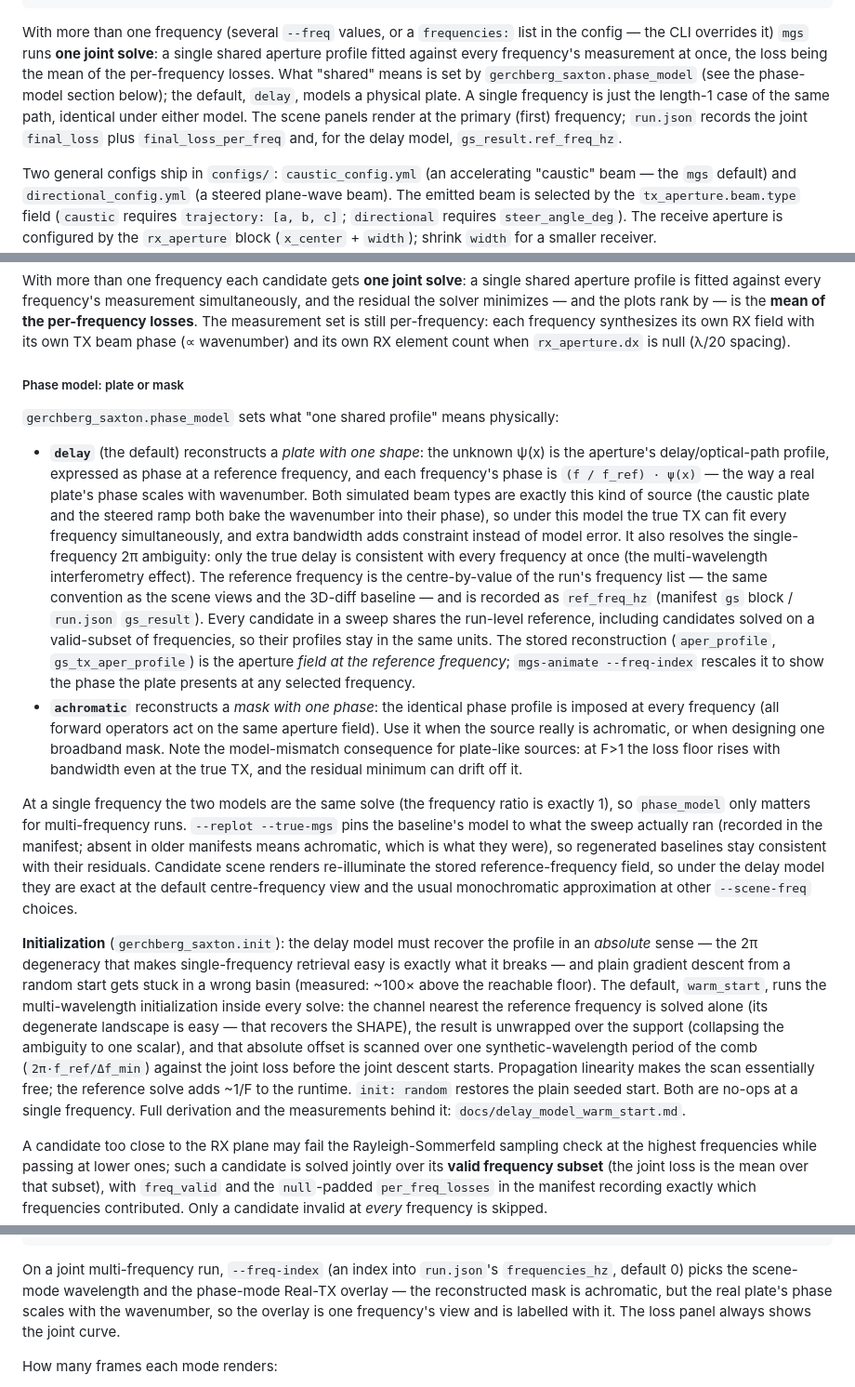
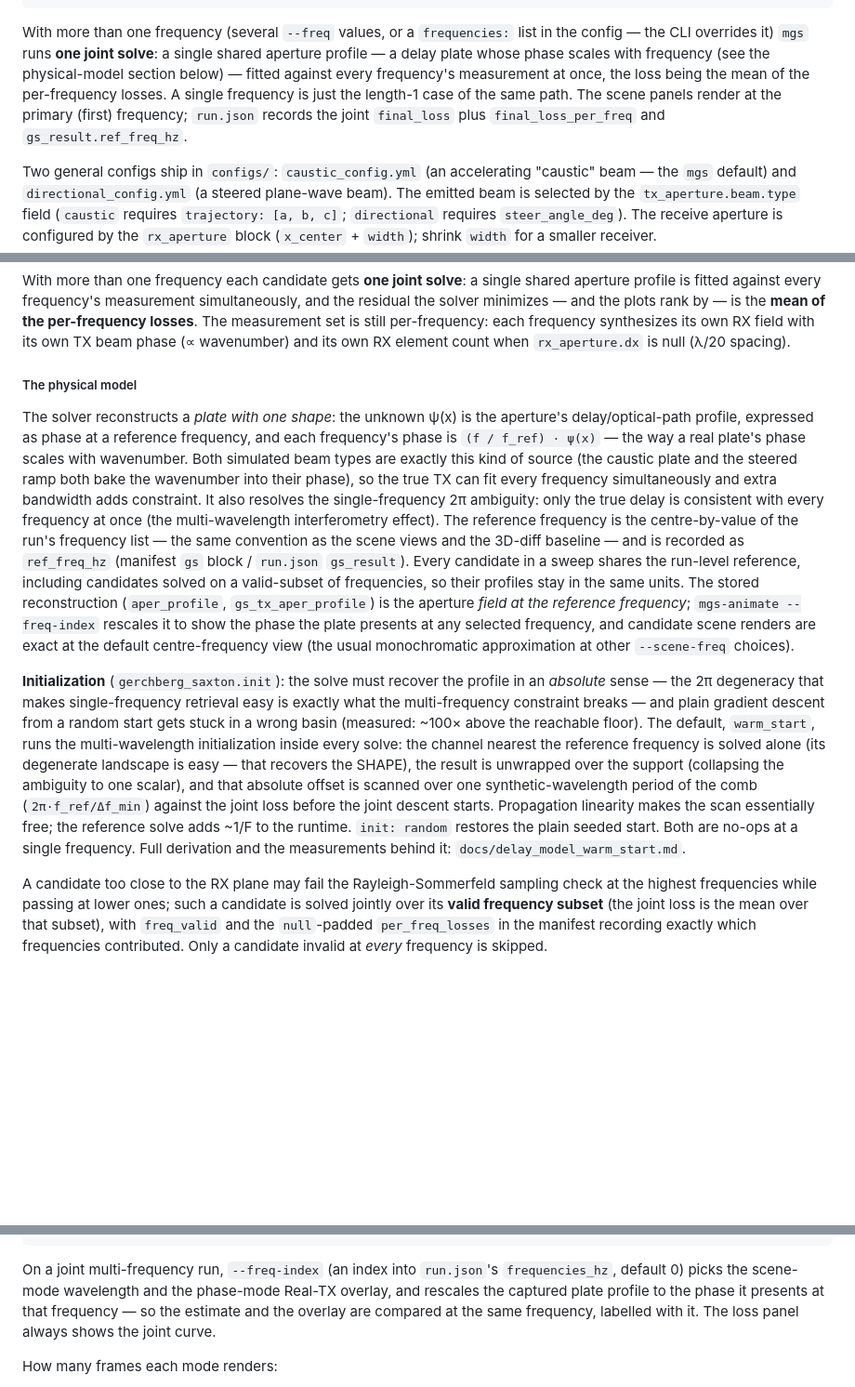
Before and after one commit to AlanChavez150/rice-bend, a Markdown page: README.md, 3 parts joined by grey strips. Shown at 93% size. GitHub-like rendering; blank space fills up the shorter version.

Commit message:
Stage 11c: docs for the one-model world
README's model section becomes 'The physical model' — the solver reconstructs a
delay plate, full stop — with the initialization paragraph folded in and the
retired mode-switch cross-references gone. docs/delay_model_warm_start.md is
rewritten present-tense: what the solver reconstructs, why the absolute profile
makes multi-frequency landscapes need the warm start, the four stages, and the
measured three-way results (8.7 mm at 150 GHz alone -> 3.0 mm at ±5% with the
truth cell ranked #1 -> 4.8 mm at ±10%). git grep -i achromatic over tracked
live files returns nothing.

Co-Authored-By: Claude Opus 5 (1M context) <noreply@anthropic.com>

```diff
--- a/README.md
+++ b/README.md
@@ -31,13 +31,12 @@ mgs --debug                                      # verbose logging
 
 With more than one frequency (several `--freq` values, or a `frequencies:` list in
 the config — the CLI overrides it) `mgs` runs **one joint solve**: a single shared
-aperture profile fitted against every frequency's measurement at once, the loss
-being the mean of the per-frequency losses. What "shared" means is set by
-`gerchberg_saxton.phase_model` (see the phase-model section below); the default,
-`delay`, models a physical plate. A single frequency is just the length-1 case of
-the same path, identical under either model. The scene panels render at the
-primary (first) frequency; `run.json` records the joint `final_loss` plus
-`final_loss_per_freq` and, for the delay model, `gs_result.ref_freq_hz`.
+aperture profile — a delay plate whose phase scales with frequency (see the
+physical-model section below) — fitted against every frequency's measurement at
+once, the loss being the mean of the per-frequency losses. A single frequency is
+just the length-1 case of the same path. The scene panels render at the primary
+(first) frequency; `run.json` records the joint `final_loss` plus
+`final_loss_per_freq` and `gs_result.ref_freq_hz`.
 
 Two general configs ship in `configs/`: `caustic_config.yml` (an accelerating
 "caustic" beam — the `mgs` default) and `directional_config.yml` (a steered
@@ -208,53 +207,39 @@ losses**. The measurement set is still per-frequency: each frequency synthesizes
 RX field with its own TX beam phase (∝ wavenumber) and its own RX element count when
 `rx_aperture.dx` is null (λ/20 spacing).
 
-##### Phase model: plate or mask
+##### The physical model
 
-`gerchberg_saxton.phase_model` sets what "one shared profile" means physically:
+The solver reconstructs a *plate with one shape*: the unknown ψ(x) is the aperture's
+delay/optical-path profile, expressed as phase at a reference frequency, and each
+frequency's phase is `(f / f_ref) · ψ(x)` — the way a real plate's phase scales with
+wavenumber. Both simulated beam types are exactly this kind of source (the caustic plate
+and the steered ramp both bake the wavenumber into their phase), so the true TX can fit
+every frequency simultaneously and extra bandwidth adds constraint. It also resolves the
+single-frequency 2π ambiguity: only the true delay is consistent with every frequency at
+once (the multi-wavelength interferometry effect). The reference frequency is the
+centre-by-value of the run's frequency list — the same convention as the scene views and
+the 3D-diff baseline — and is recorded as `ref_freq_hz` (manifest `gs` block /
+`run.json` `gs_result`). Every candidate in a sweep shares the run-level reference,
+including candidates solved on a valid-subset of frequencies, so their profiles stay in
+the same units. The stored reconstruction (`aper_profile`, `gs_tx_aper_profile`) is the
+aperture *field at the reference frequency*; `mgs-animate --freq-index` rescales it to
+show the phase the plate presents at any selected frequency, and candidate scene renders
+are exact at the default centre-frequency view (the usual monochromatic approximation at
+other `--scene-freq` choices).
 
-- **`delay`** (the default) reconstructs a *plate with one shape*: the unknown ψ(x) is the
-  aperture's delay/optical-path profile, expressed as phase at a reference frequency, and
-  each frequency's phase is `(f / f_ref) · ψ(x)` — the way a real plate's phase scales
-  with wavenumber. Both simulated beam types are exactly this kind of source (the caustic
-  plate and the steered ramp both bake the wavenumber into their phase), so under this
-  model the true TX can fit every frequency simultaneously, and extra bandwidth adds
-  constraint instead of model error. It also resolves the single-frequency 2π ambiguity:
-  only the true delay is consistent with every frequency at once (the multi-wavelength
-  interferometry effect). The reference frequency is the centre-by-value of the run's
-  frequency list — the same convention as the scene views and the 3D-diff baseline — and
-  is recorded as `ref_freq_hz` (manifest `gs` block / `run.json` `gs_result`). Every
-  candidate in a sweep shares the run-level reference, including candidates solved on a
-  valid-subset of frequencies, so their profiles stay in the same units. The stored
-  reconstruction (`aper_profile`, `gs_tx_aper_profile`) is the aperture *field at the
-  reference frequency*; `mgs-animate --freq-index` rescales it to show the phase the
-  plate presents at any selected frequency.
-- **`achromatic`** reconstructs a *mask with one phase*: the identical phase profile is
-  imposed at every frequency (all forward operators act on the same aperture field). Use
-  it when the source really is achromatic, or when designing one broadband mask. Note the
-  model-mismatch consequence for plate-like sources: at F>1 the loss floor rises with
-  bandwidth even at the true TX, and the residual minimum can drift off it.
-
-At a single frequency the two models are the same solve (the frequency ratio is exactly
-1), so `phase_model` only matters for multi-frequency runs. `--replot --true-mgs` pins
-the baseline's model to what the sweep actually ran (recorded in the manifest; absent in
-older manifests means achromatic, which is what they were), so regenerated baselines stay
-consistent with their residuals. Candidate scene renders re-illuminate the stored
-reference-frequency field, so under the delay model they are exact at the default
-centre-frequency view and the usual monochromatic approximation at other `--scene-freq`
-choices.
-
-**Initialization** (`gerchberg_saxton.init`): the delay model must recover the profile in
-an *absolute* sense — the 2π degeneracy that makes single-frequency retrieval easy is
-exactly what it breaks — and plain gradient descent from a random start gets stuck in a
-wrong basin (measured: ~100× above the reachable floor). The default, `warm_start`, runs
-the multi-wavelength initialization inside every solve: the channel nearest the reference
-frequency is solved alone (its degenerate landscape is easy — that recovers the SHAPE),
-the result is unwrapped over the support (collapsing the ambiguity to one scalar), and
-that absolute offset is scanned over one synthetic-wavelength period of the comb
-(`2π·f_ref/Δf_min`) against the joint loss before the joint descent starts. Propagation
-linearity makes the scan essentially free; the reference solve adds ~1/F to the runtime.
-`init: random` restores the plain seeded start. Both are no-ops at a single frequency.
-Full derivation and the measurements behind it: `docs/delay_model_warm_start.md`.
+**Initialization** (`gerchberg_saxton.init`): the solve must recover the profile in an
+*absolute* sense — the 2π degeneracy that makes single-frequency retrieval easy is
+exactly what the multi-frequency constraint breaks — and plain gradient descent from a
+random start gets stuck in a wrong basin (measured: ~100× above the reachable floor).
+The default, `warm_start`, runs the multi-wavelength initialization inside every solve:
+the channel nearest the reference frequency is solved alone (its degenerate landscape is
+easy — that recovers the SHAPE), the result is unwrapped over the support (collapsing
+the ambiguity to one scalar), and that absolute offset is scanned over one
+synthetic-wavelength period of the comb (`2π·f_ref/Δf_min`) against the joint loss
+before the joint descent starts. Propagation linearity makes the scan essentially free;
+the reference solve adds ~1/F to the runtime. `init: random` restores the plain seeded
+start. Both are no-ops at a single frequency. Full derivation and the measurements
+behind it: `docs/delay_model_warm_start.md`.
 
 A candidate too close to the RX plane may fail the Rayleigh-Sommerfeld sampling check at
 the highest frequencies while passing at lower ones; such a candidate is solved jointly
@@ -319,9 +304,9 @@ mgs-animate --fps 20 --show
 
 On a joint multi-frequency run, `--freq-index` (an index into `run.json`'s
 `frequencies_hz`, default 0) picks the scene-mode wavelength and the phase-mode
-Real-TX overlay — the reconstructed mask is achromatic, but the real plate's phase
-scales with the wavenumber, so the overlay is one frequency's view and is labelled
-with it. The loss panel always shows the joint curve.
+Real-TX overlay, and rescales the captured plate profile to the phase it presents
+at that frequency — so the estimate and the overlay are compared at the same
+frequency, labelled with it. The loss panel always shows the joint curve.
 
 How many frames each mode renders:
 
```
